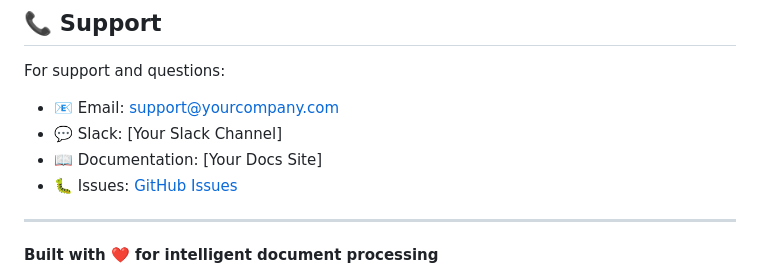
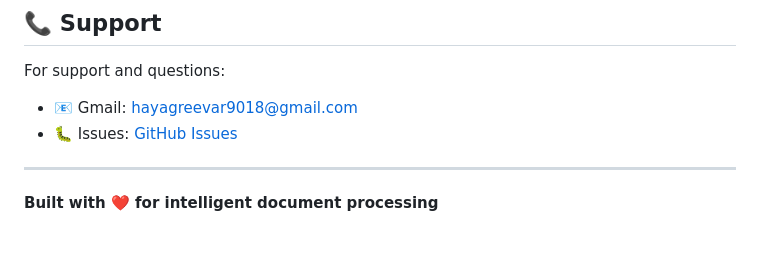
Before and after one commit to Reaishma/Secure-access-, a Markdown page: README.md, the part around the change. Rendered like a GitHub page; blank space fills up the shorter version.

```diff
--- a/README.md
+++ b/README.md
@@ -442,9 +442,7 @@ This project is licensed under the MIT License - see the [LICENSE](LICENSE) file
 
 For support and questions:
 
-- 📧 Email: support@yourcompany.com
-- 💬 Slack: [Your Slack Channel]
-- 📖 Documentation: [Your Docs Site]
+- 📧 Gmail: hayagreevar9018@gmail.com
 - 🐛 Issues: [GitHub Issues](https://github.com/your-username/intelligent-document-processing/issues)
 
 ---
```
